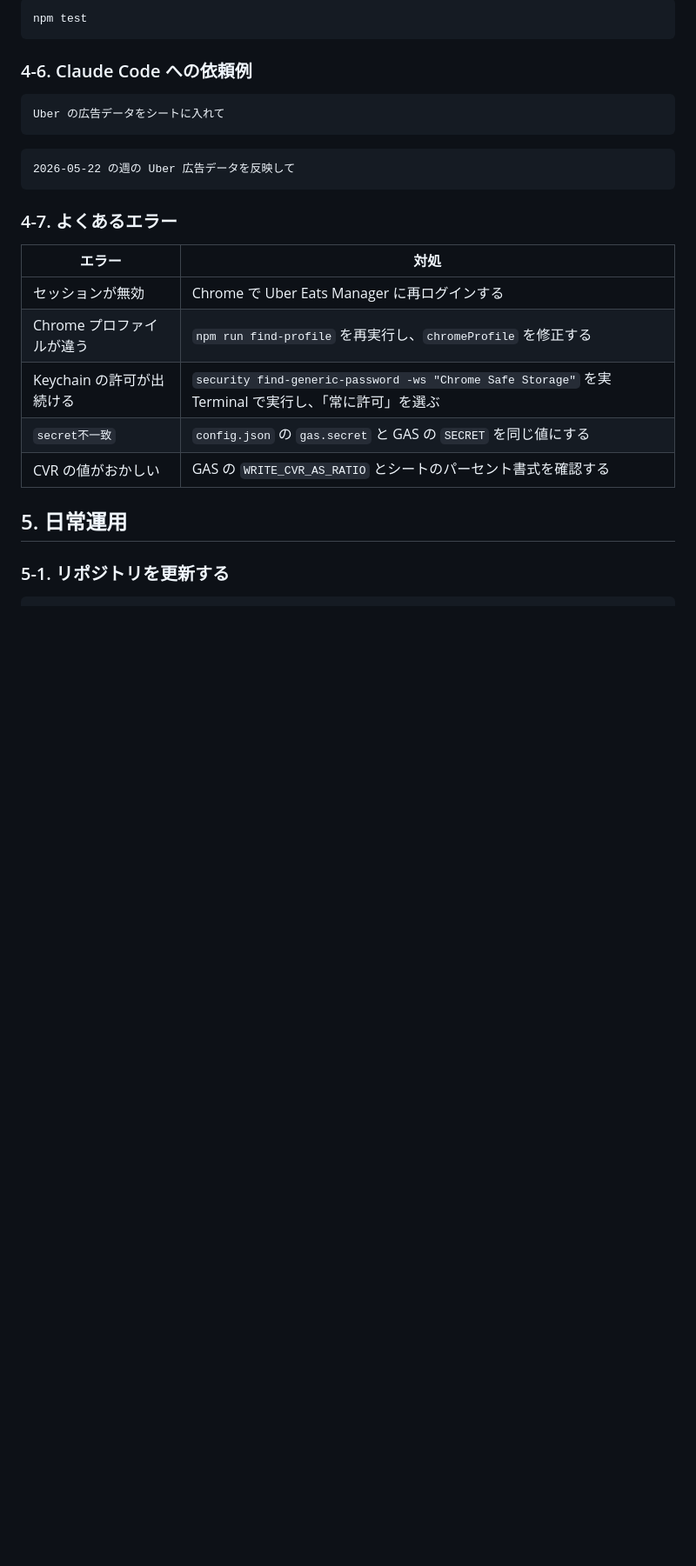
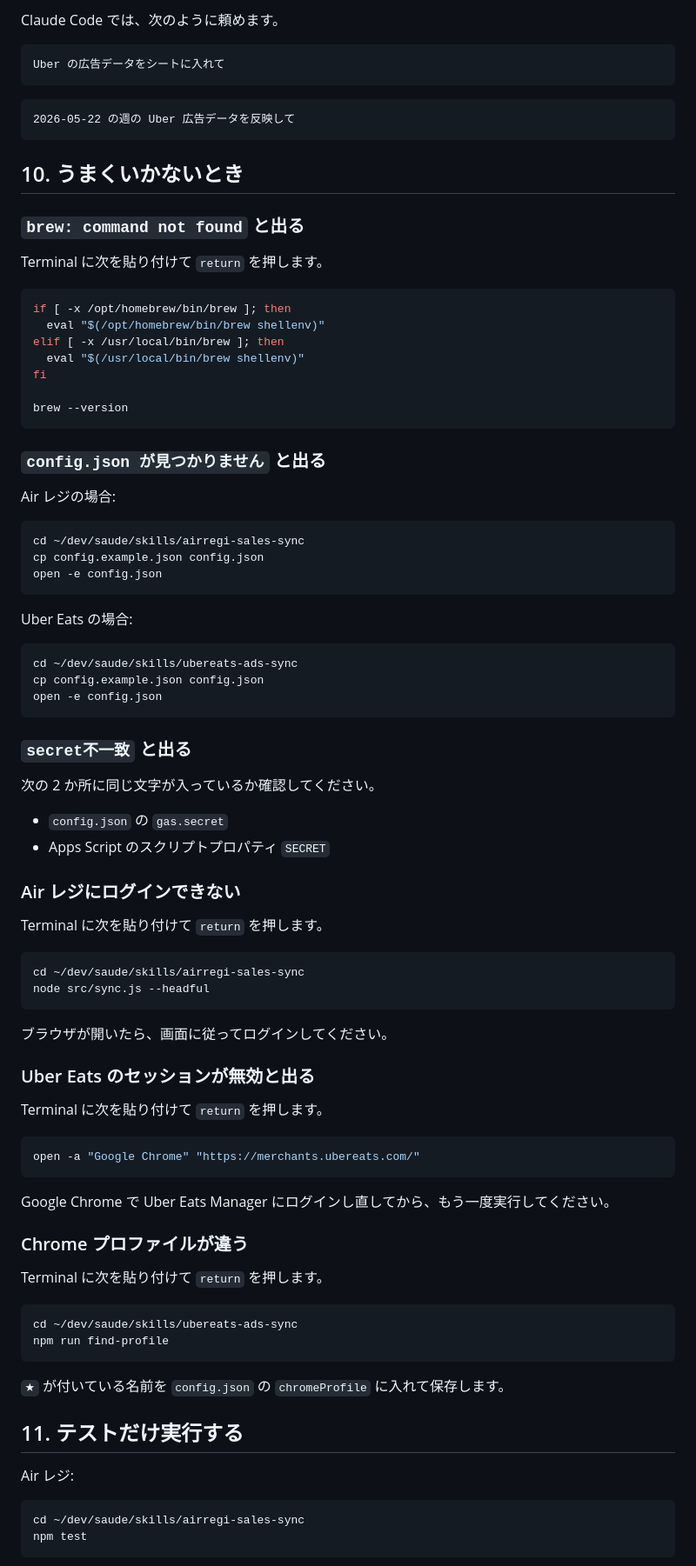
Before and after one commit to yusei-funakoshi/saude, a Markdown page: skills/README.md, the part around one of its changes. Shown at 87% size. Drawn GitHub-style; blank space fills up the shorter version.

````diff
--- a/skills/README.md
+++ b/skills/README.md
@@ -275,9 +435,5 @@ node src/index.js --week 2026-05-22
 
-```bash
-npm test
-```
-
-### 4-6. Claude Code への依頼例
+Claude Code では、次のように頼めます。
 
 ```text
 Uber の広告データをシートに入れて
@@ -287,16 +443,85 @@ Uber の広告データをシートに入れて
 2026-05-22 の週の Uber 広告データを反映して
 ```
 
-### 4-7. よくあるエラー
+## 10. うまくいかないとき
 
-| エラー | 対処 |
-|---|---|
-| セッションが無効 | Chrome で Uber Eats Manager に再ログインする |
-| Chrome プロファイルが違う | `npm run find-profile` を再実行し、`chromeProfile` を修正する |
-| Keychain の許可が出続ける | `security find-generic-password -ws "Chrome Safe Storage"` を実 Terminal で実行し、「常に許可」を選ぶ |
-| `secret不一致` | `config.json` の `gas.secret` と GAS の `SECRET` を同じ値にする |
-| CVR の値がおかしい | GAS の `WRITE_CVR_AS_RATIO` とシートのパーセント書式を確認する |
+### `brew: command not found` と出る
 
-## 5. 日常運用
+Terminal に次を貼り付けて `return` を押します。
 
-### 5-1. リポジトリを更新する
+```bash
+if [ -x /opt/homebrew/bin/brew ]; then
+  eval "$(/opt/homebrew/bin/brew shellenv)"
+elif [ -x /usr/local/bin/brew ]; then
+  eval "$(/usr/local/bin/brew shellenv)"
+fi
+
+brew --version
+```
+
+### `config.json が見つかりません` と出る
+
+Air レジの場合:
+
+```bash
+cd ~/dev/saude/skills/airregi-sales-sync
+cp config.example.json config.json
+open -e config.json
+```
+
+Uber Eats の場合:
+
+```bash
+cd ~/dev/saude/skills/ubereats-ads-sync
+cp config.example.json config.json
+open -e config.json
+```
+
+### `secret不一致` と出る
+
+次の 2 か所に同じ文字が入っているか確認してください。
+
+- `config.json` の `gas.secret`
+- Apps Script のスクリプトプロパティ `SECRET`
+
+### Air レジにログインできない
+
+Terminal に次を貼り付けて `return` を押します。
+
+```bash
+cd ~/dev/saude/skills/airregi-sales-sync
+node src/sync.js --headful
+```
+
+ブラウザが開いたら、画面に従ってログインしてください。
+
+### Uber Eats のセッションが無効と出る
+
+Terminal に次を貼り付けて `return` を押します。
+
+```bash
+open -a "Google Chrome" "https://merchants.ubereats.com/"
+```
+
+Google Chrome で Uber Eats Manager にログインし直してから、もう一度実行してください。
+
+### Chrome プロファイルが違う
+
+Terminal に次を貼り付けて `return` を押します。
+
+```bash
+cd ~/dev/saude/skills/ubereats-ads-sync
+npm run find-profile
+```
+
+`★` が付いている名前を `config.json` の `chromeProfile` に入れて保存します。
+
+## 11. テストだけ実行する
+
+Air レジ:
+
+```bash
+cd ~/dev/saude/skills/airregi-sales-sync
+npm test
+```
+
````
Also changed, not shown: other parts of skills/README.md (+286 -126 lines).
